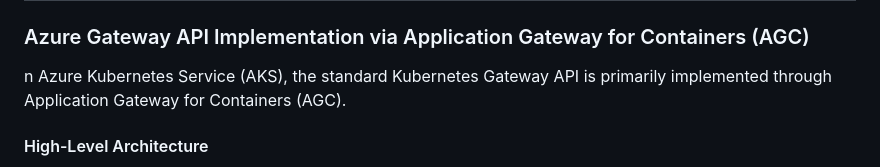
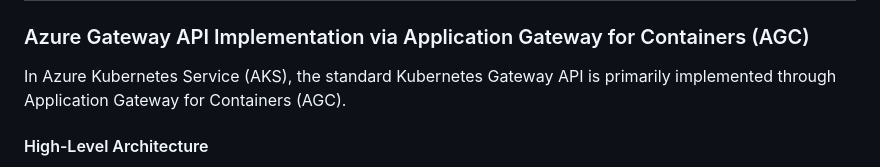
Before and after one commit to raghvendrashrinet/helsinki-cloud-native, a Markdown page: Azure-GatewayAPI.md, the part around the change. Rendered like a GitHub page.

```diff
--- a/Azure-GatewayAPI.md
+++ b/Azure-GatewayAPI.md
@@ -2,7 +2,7 @@
 ![Gateway API Architecture](image.png)
 ---
 ### Azure Gateway API Implementation via Application Gateway for Containers (AGC)
-n Azure Kubernetes Service (AKS), the standard Kubernetes Gateway API is primarily implemented through Application Gateway for Containers (AGC).
+In Azure Kubernetes Service (AKS), the standard Kubernetes Gateway API is primarily implemented through Application Gateway for Containers (AGC).
 
 #### High-Level Architecture
 The architecture consists of two main environments: the `Kubernetes Cluster Control Plane` and the `Azure-Managed Infrastructure`.
```
